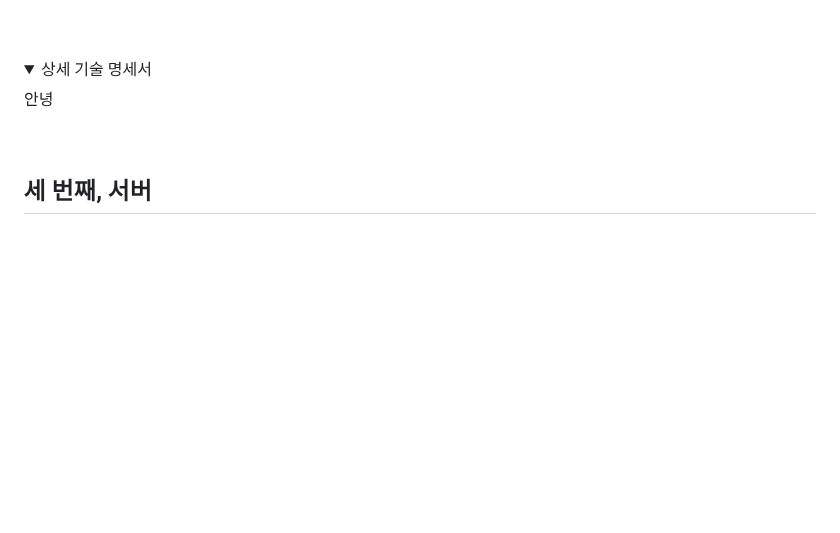
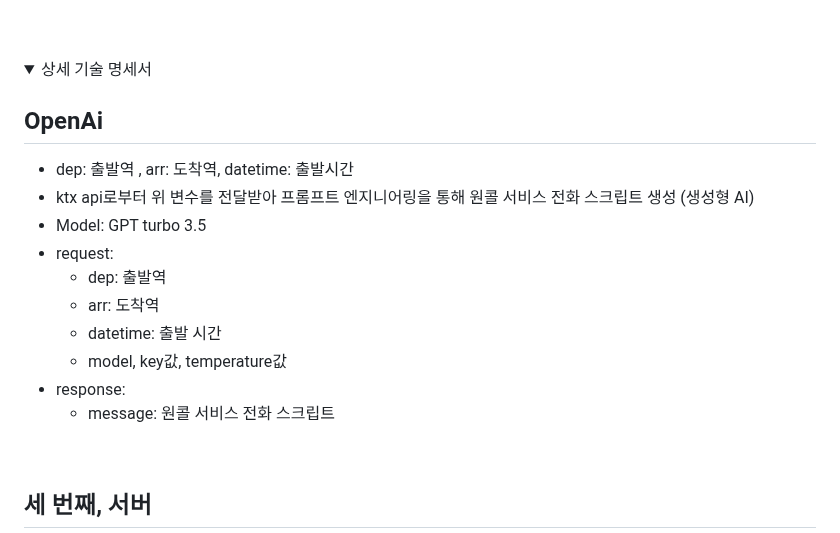
Before and after one commit to Kimminju0831/quatergirrrit, a Markdown page: readme.md, the part around the change. GitHub-like rendering; folded sections open; blank space fills up the shorter version.

```diff
--- a/readme.md
+++ b/readme.md
@@ -143,7 +143,18 @@
 <summary>상세 기술 명세서</summary>
 <div markdown="1">
 
-안녕
+## OpenAi
+
+- dep: 출발역 , arr: 도착역, datetime: 출발시간
+- ktx api로부터 위 변수를 전달받아 프롬프트 엔지니어링을 통해 원콜 서비스 전화 스크립트 생성 (생성형 AI)
+- Model: GPT turbo 3.5
+- request:
+    - dep: 출발역
+    - arr: 도착역
+    - datetime: 출발 시간
+    - model, key값, temperature값
+- response:
+    - message: 원콜 서비스 전화 스크립트
 
 </div>
 </details>
```
